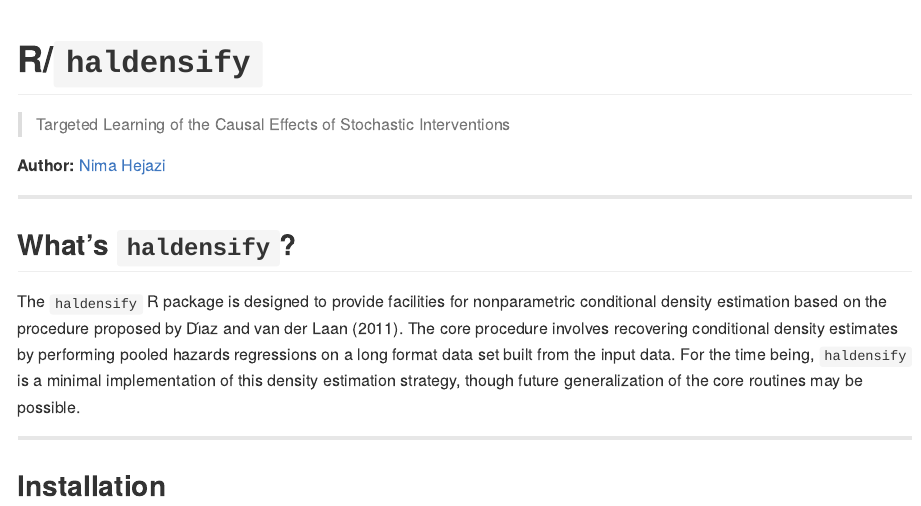
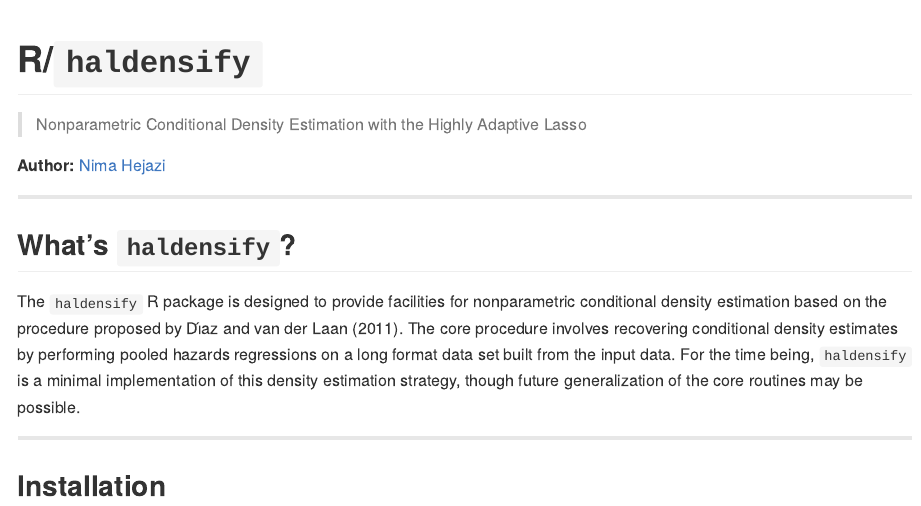
Before and after one commit to nhejazi/haldensify, an R Markdown document (README.Rmd): the page in a window 1100 px wide, from its top. Rendered offline with R 4.5, knitr and Pandoc, with nearby package versions; badge pictures from the web are left out.

Commit message:
fix titling

```diff
--- a/README.Rmd
+++ b/README.Rmd
@@ -23,7 +23,7 @@ knitr::opts_chunk$set(
 [![Project Status: Active – The project has reached a stable, usable state and is being actively developed.](http://www.repostatus.org/badges/latest/active.svg)](http://www.repostatus.org/#active)
 [![MIT license](http://img.shields.io/badge/license-MIT-brightgreen.svg)](http://opensource.org/licenses/MIT)
 
-> Targeted Learning of the Causal Effects of Stochastic Interventions
+> Nonparametric Conditional Density Estimation with the Highly Adaptive Lasso
 
 __Author:__ [Nima Hejazi](https://nimahejazi.org)
 
```
Also changed, not shown: README.html, README.md, 1 other file.
